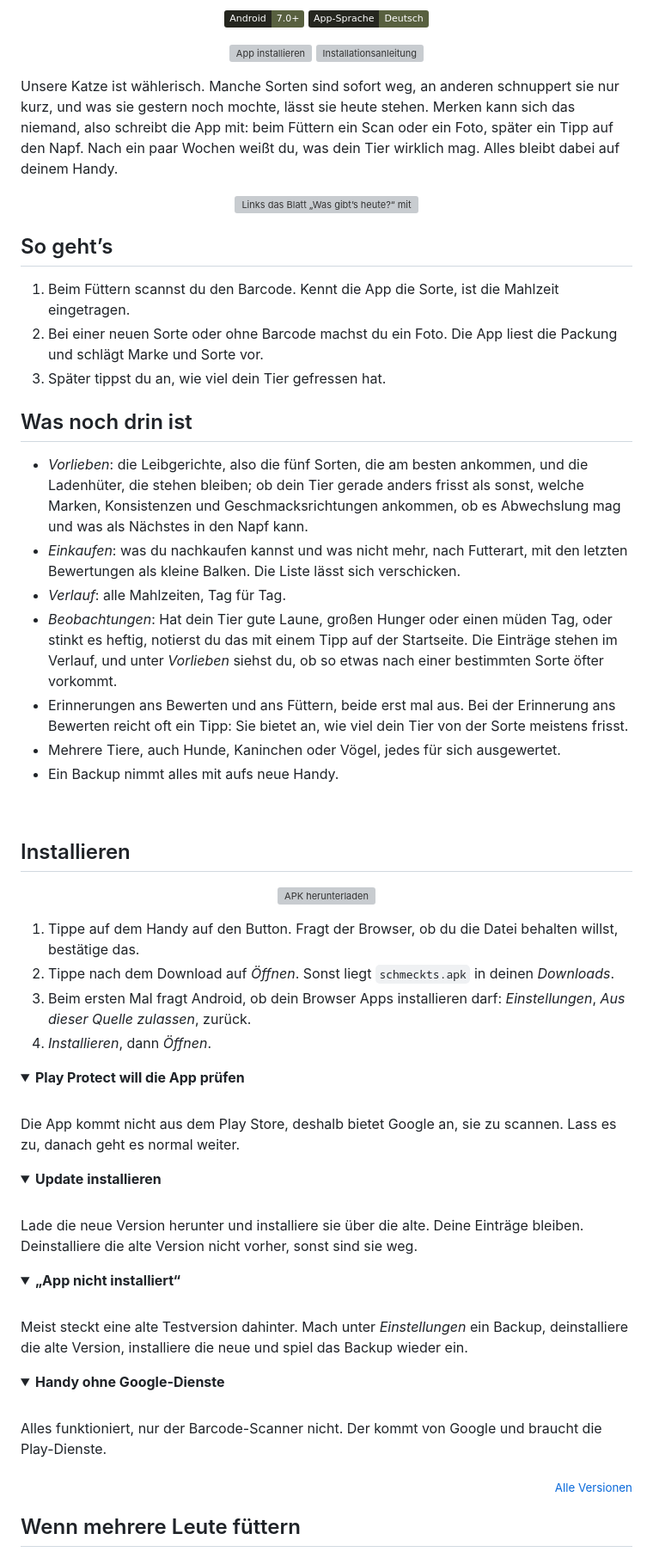
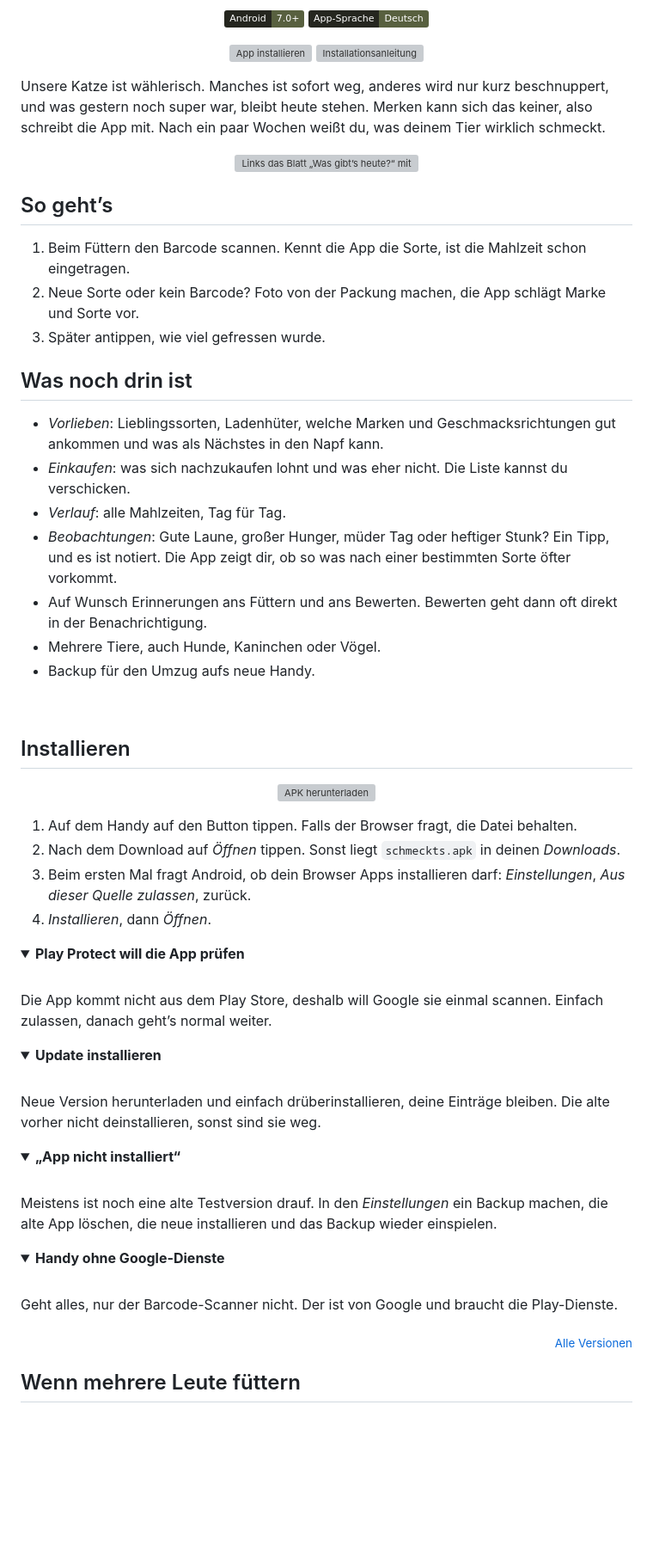
Before and after one commit to hazymorning/Schmeckts, a Markdown page: README.md, the part around one of its changes. Shown at 86% size. Drawn GitHub-style; folded sections open; badges without logos; blank space fills up the shorter version; grey boxes are pictures that could not be loaded.

Commit message:
README: shorter and plainer

```diff
--- a/README.md
+++ b/README.md
@@ -15,7 +15,7 @@
   <a href="#installieren"><picture><source media="(prefers-color-scheme: dark)" srcset="https://github.com/user-attachments/assets/1798bb44-ce7c-4fe1-aa79-b14bd7346e2e"><img src="https://github.com/user-attachments/assets/382cc84e-bfce-4891-86fc-8ddd5056eef1" width="292" alt="Installationsanleitung"></picture></a>
 </p>
 
-Unsere Katze ist wählerisch. Manche Sorten sind sofort weg, an anderen schnuppert sie nur kurz, und was sie gestern noch mochte, lässt sie heute stehen. Merken kann sich das niemand, also schreibt die App mit: beim Füttern ein Scan oder ein Foto, später ein Tipp auf den Napf. Nach ein paar Wochen weißt du, was dein Tier wirklich mag. Alles bleibt dabei auf deinem Handy.
+Unsere Katze ist wählerisch. Manches ist sofort weg, anderes wird nur kurz beschnuppert, und was gestern noch super war, bleibt heute stehen. Merken kann sich das keiner, also schreibt die App mit. Nach ein paar Wochen weißt du, was deinem Tier wirklich schmeckt.
 
 <p align="center">
   <picture>
@@ -26,19 +26,19 @@ Unsere Katze ist wählerisch. Manche Sorten sind sofort weg, an anderen schnuppe
 
 ## So geht’s
 
-1. Beim Füttern scannst du den Barcode. Kennt die App die Sorte, ist die Mahlzeit eingetragen.
-2. Bei einer neuen Sorte oder ohne Barcode machst du ein Foto. Die App liest die Packung und schlägt Marke und Sorte vor.
-3. Später tippst du an, wie viel dein Tier gefressen hat.
+1. Beim Füttern den Barcode scannen. Kennt die App die Sorte, ist die Mahlzeit schon eingetragen.
+2. Neue Sorte oder kein Barcode? Foto von der Packung machen, die App schlägt Marke und Sorte vor.
+3. Später antippen, wie viel gefressen wurde.
 
 ## Was noch drin ist
 
-- *Vorlieben*: die Leibgerichte, also die fünf Sorten, die am besten ankommen, und die Ladenhüter, die stehen bleiben; ob dein Tier gerade anders frisst als sonst, welche Marken, Konsistenzen und Geschmacksrichtungen ankommen, ob es Abwechslung mag und was als Nächstes in den Napf kann.
-- *Einkaufen*: was du nachkaufen kannst und was nicht mehr, nach Futterart, mit den letzten Bewertungen als kleine Balken. Die Liste lässt sich verschicken.
+- *Vorlieben*: Lieblingssorten, Ladenhüter, welche Marken und Geschmacksrichtungen gut ankommen und was als Nächstes in den Napf kann.
+- *Einkaufen*: was sich nachzukaufen lohnt und was eher nicht. Die Liste kannst du verschicken.
 - *Verlauf*: alle Mahlzeiten, Tag für Tag.
-- *Beobachtungen*: Hat dein Tier gute Laune, großen Hunger oder einen müden Tag, oder stinkt es heftig, notierst du das mit einem Tipp auf der Startseite. Die Einträge stehen im Verlauf, und unter *Vorlieben* siehst du, ob so etwas nach einer bestimmten Sorte öfter vorkommt.
-- Erinnerungen ans Bewerten und ans Füttern, beide erst mal aus. Bei der Erinnerung ans Bewerten reicht oft ein Tipp: Sie bietet an, wie viel dein Tier von der Sorte meistens frisst.
-- Mehrere Tiere, auch Hunde, Kaninchen oder Vögel, jedes für sich ausgewertet.
-- Ein Backup nimmt alles mit aufs neue Handy.
+- *Beobachtungen*: Gute Laune, großer Hunger, müder Tag oder heftiger Stunk? Ein Tipp, und es ist notiert. Die App zeigt dir, ob so was nach einer bestimmten Sorte öfter vorkommt.
+- Auf Wunsch Erinnerungen ans Füttern und ans Bewerten. Bewerten geht dann oft direkt in der Benachrichtigung.
+- Mehrere Tiere, auch Hunde, Kaninchen oder Vögel.
+- Backup für den Umzug aufs neue Handy.
 
 <!-- Der QR-Code springt hierher (…#how-to-install). Nicht löschen. -->
 <a id="how-to-install"></a>
@@ -51,8 +51,8 @@ Unsere Katze ist wählerisch. Manche Sorten sind sofort weg, an anderen schnuppe
   <a href="https://github.com/hazymorning/Schmeckts/releases/latest/download/schmeckts.apk"><img src="https://github.com/user-attachments/assets/d12e5669-bdf4-4513-805b-bd4b8d16e2eb" width="292" alt="APK herunterladen"></a>
 </p>
 
-1. Tippe auf dem Handy auf den Button. Fragt der Browser, ob du die Datei behalten willst, bestätige das.
-2. Tippe nach dem Download auf *Öffnen*. Sonst liegt `schmeckts.apk` in deinen *Downloads*.
+1. Auf dem Handy auf den Button tippen. Falls der Browser fragt, die Datei behalten.
+2. Nach dem Download auf *Öffnen* tippen. Sonst liegt `schmeckts.apk` in deinen *Downloads*.
 3. Beim ersten Mal fragt Android, ob dein Browser Apps installieren darf: *Einstellungen*, *Aus dieser Quelle zulassen*, zurück.
 4. *Installieren*, dann *Öffnen*.
 
@@ -60,7 +60,7 @@ Unsere Katze ist wählerisch. Manche Sorten sind sofort weg, an anderen schnuppe
 <summary><b>Play Protect will die App prüfen</b></summary>
 <br>
 
-Die App kommt nicht aus dem Play Store, deshalb bietet Google an, sie zu scannen. Lass es zu, danach geht es normal weiter.
+Die App kommt nicht aus dem Play Store, deshalb will Google sie einmal scannen. Einfach zulassen, danach geht’s normal weiter.
 
 </details>
 
@@ -68,7 +68,7 @@ Die App kommt nicht aus dem Play Store, deshalb bietet Google an, sie zu scannen
 <summary><b>Update installieren</b></summary>
 <br>
 
-Lade die neue Version herunter und installiere sie über die alte. Deine Einträge bleiben. Deinstalliere die alte Version nicht vorher, sonst sind sie weg.
+Neue Version herunterladen und einfach drüberinstallieren, deine Einträge bleiben. Die alte vorher nicht deinstallieren, sonst sind sie weg.
 
 </details>
 
@@ -76,7 +76,7 @@ Lade die neue Version herunter und installiere sie über die alte. Deine Einträ
 <summary><b>„App nicht installiert“</b></summary>
 <br>
 
-Meist steckt eine alte Testversion dahinter. Mach unter *Einstellungen* ein Backup, deinstalliere die alte Version, installiere die neue und spiel das Backup wieder ein.
+Meistens ist noch eine alte Testversion drauf. In den *Einstellungen* ein Backup machen, die alte App löschen, die neue installieren und das Backup wieder einspielen.
 
 </details>
 
@@ -84,7 +84,7 @@ Meist steckt eine alte Testversion dahinter. Mach unter *Einstellungen* ein Back
 <summary><b>Handy ohne Google-Dienste</b></summary>
 <br>
 
-Alles funktioniert, nur der Barcode-Scanner nicht. Der kommt von Google und braucht die Play-Dienste.
+Geht alles, nur der Barcode-Scanner nicht. Der ist von Google und braucht die Play-Dienste.
 
 </details>
 
```
Also changed, not shown: other parts of README.md (+5 -5 lines).
